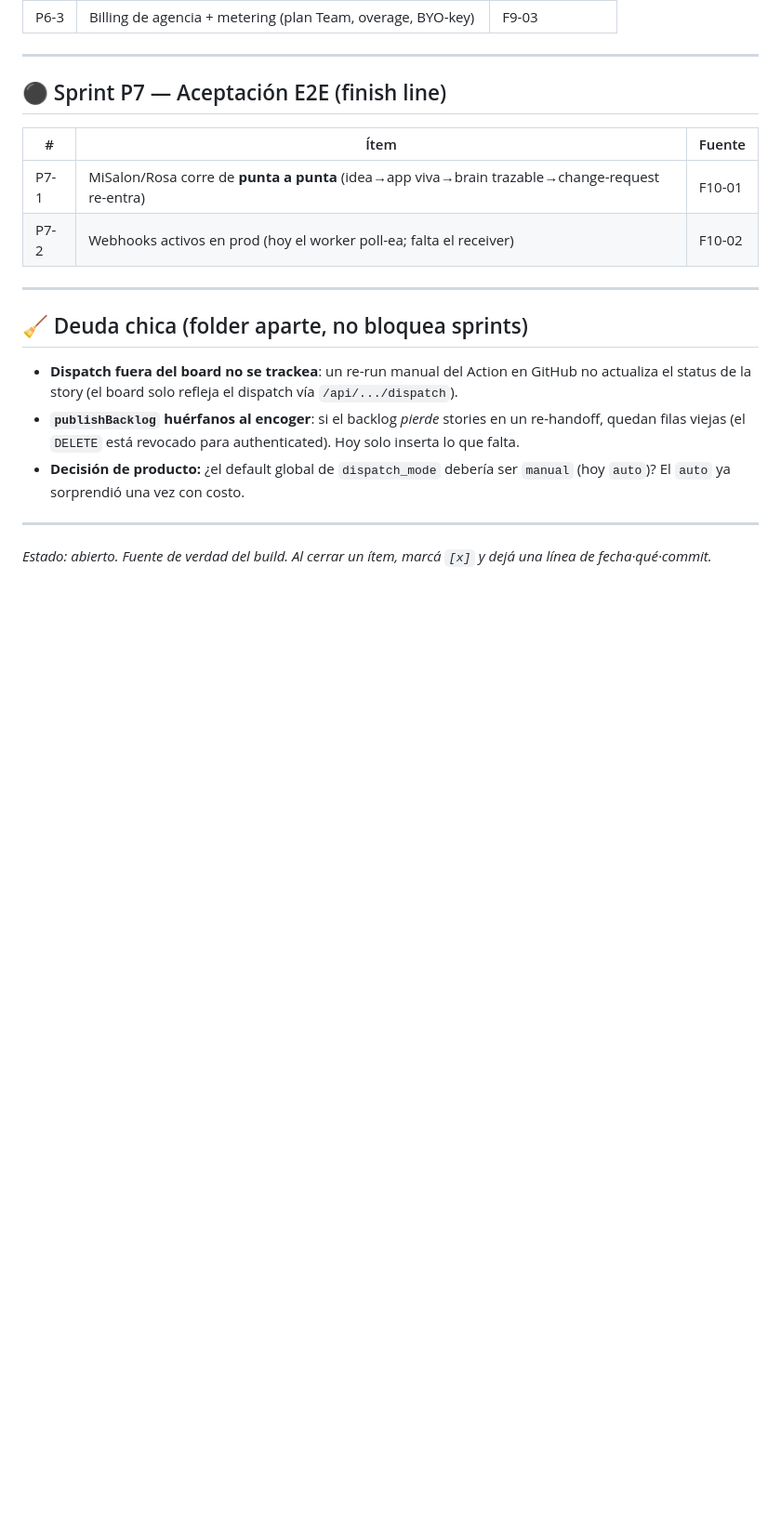
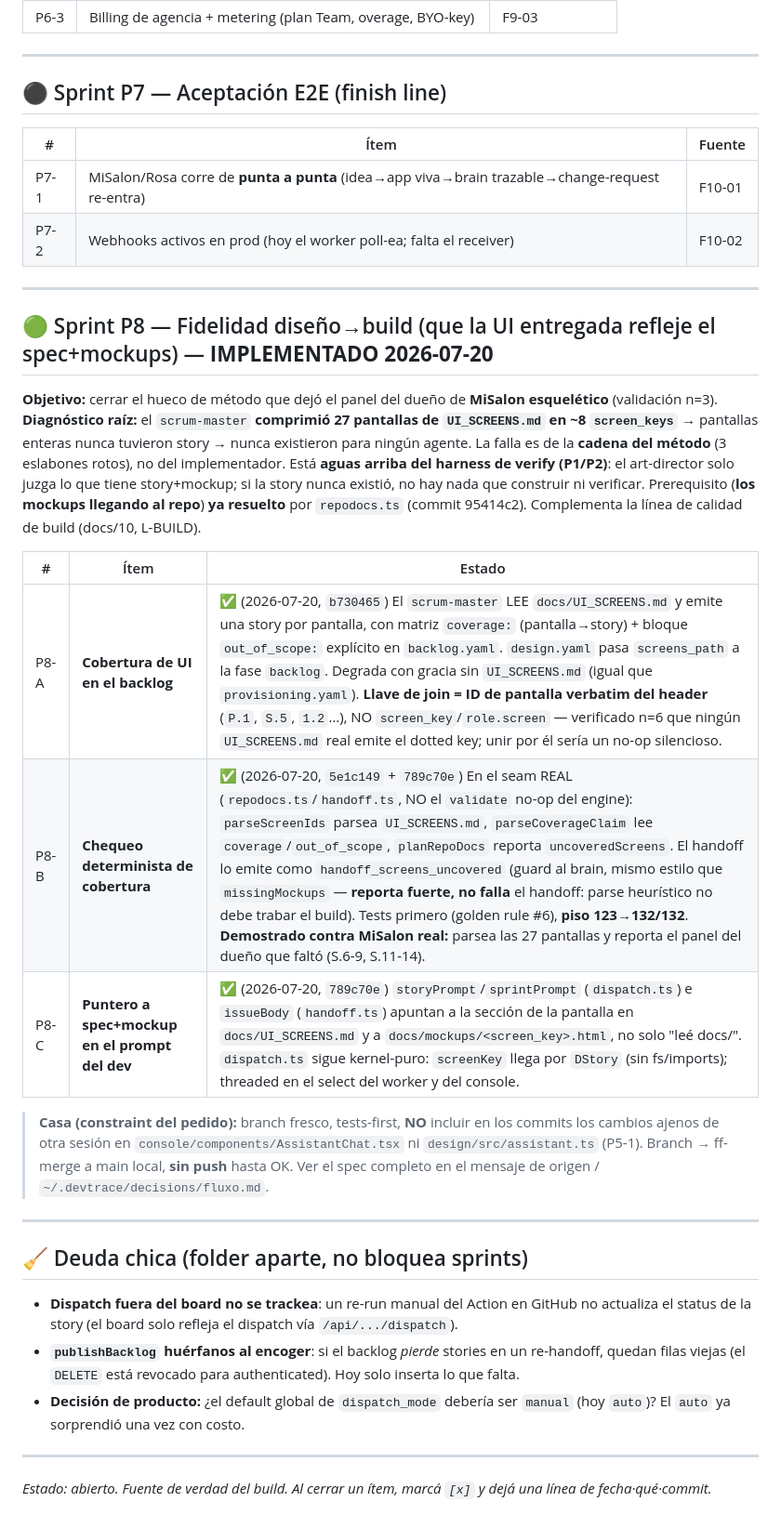
Before and after one commit to aiudalabs/fluxo, a Markdown page: docs/11-sprints-pendientes.md, the part around one of its changes. Shown at 93% size. Rendered like a GitHub page; blank space fills up the shorter version.

Commit message:
docs(backlog): P8 IMPLEMENTADO — P8-A cobertura UI · P8-B chequeo determinista · P8-C punteros dev
Co-Authored-By: Claude Opus 4.8 (1M context) <noreply@anthropic.com>

```diff
--- a/docs/11-sprints-pendientes.md
+++ b/docs/11-sprints-pendientes.md
@@ -117,6 +118,26 @@ pone sus tokens Vercel/Railway).
 
 ---
 
+## 🟢 Sprint P8 — Fidelidad diseño→build (que la UI entregada refleje el spec+mockups) — **IMPLEMENTADO 2026-07-20**
+**Objetivo:** cerrar el hueco de método que dejó el panel del dueño de **MiSalon esquelético** (validación n=3).
+**Diagnóstico raíz:** el `scrum-master` **comprimió 27 pantallas de `UI_SCREENS.md` en ~8 `screen_keys`** → pantallas
+enteras nunca tuvieron story → nunca existieron para ningún agente. La falla es de la **cadena del método** (3 eslabones
+rotos), no del implementador. Está **aguas arriba del harness de verify (P1/P2)**: el art-director solo juzga lo que tiene
+story+mockup; si la story nunca existió, no hay nada que construir ni verificar. Prerequisito (**los mockups llegando al
+repo**) **ya resuelto** por `repodocs.ts` (commit 95414c2). Complementa la línea de calidad de build (docs/10, L-BUILD).
+
+| # | Ítem | Estado |
+|---|---|---|
+| P8-A | **Cobertura de UI en el backlog** | ✅ (2026-07-20, `b730465`) El `scrum-master` LEE `docs/UI_SCREENS.md` y emite una story por pantalla, con matriz `coverage:` (pantalla→story) + bloque `out_of_scope:` explícito en `backlog.yaml`. `design.yaml` pasa `screens_path` a la fase `backlog`. Degrada con gracia sin `UI_SCREENS.md` (igual que `provisioning.yaml`). **Llave de join = ID de pantalla verbatim del header** (`P.1`, `S.5`, `1.2`…), NO `screen_key`/`role.screen` — verificado n=6 que ningún `UI_SCREENS.md` real emite el dotted key; unir por él sería un no-op silencioso. |
+| P8-B | **Chequeo determinista de cobertura** | ✅ (2026-07-20, `5e1c149` + `789c70e`) En el seam REAL (`repodocs.ts`/`handoff.ts`, NO el `validate` no-op del engine): `parseScreenIds` parsea `UI_SCREENS.md`, `parseCoverageClaim` lee `coverage`/`out_of_scope`, `planRepoDocs` reporta `uncoveredScreens`. El handoff lo emite como `handoff_screens_uncovered` (guard al brain, mismo estilo que `missingMockups` — **reporta fuerte, no falla** el handoff: parse heurístico no debe trabar el build). Tests primero (golden rule #6), **piso 123→132/132**. **Demostrado contra MiSalon real:** parsea las 27 pantallas y reporta el panel del dueño que faltó (S.6-9, S.11-14). |
+| P8-C | **Puntero a spec+mockup en el prompt del dev** | ✅ (2026-07-20, `789c70e`) `storyPrompt`/`sprintPrompt` (`dispatch.ts`) e `issueBody` (`handoff.ts`) apuntan a la sección de la pantalla en `docs/UI_SCREENS.md` y a `docs/mockups/<screen_key>.html`, no solo "leé docs/". `dispatch.ts` sigue kernel-puro: `screenKey` llega por `DStory` (sin fs/imports); threaded en el select del worker y del console. |
+
+> **Casa (constraint del pedido):** branch fresco, tests-first, **NO** incluir en los commits los cambios ajenos de otra sesión
+> en `console/components/AssistantChat.tsx` ni `design/src/assistant.ts` (P5-1). Branch → ff-merge a main local, **sin push**
+> hasta OK. Ver el spec completo en el mensaje de origen / `~/.devtrace/decisions/fluxo.md`.
+
+---
+
 ## 🧹 Deuda chica (folder aparte, no bloquea sprints)
 - **Dispatch fuera del board no se trackea**: un re-run manual del Action en GitHub no actualiza el status de la story (el board solo refleja el dispatch vía `/api/.../dispatch`).
 - **`publishBacklog` huérfanos al encoger**: si el backlog *pierde* stories en un re-handoff, quedan filas viejas (el `DELETE` está revocado para authenticated). Hoy solo inserta lo que falta.
```
Also changed, not shown: other parts of docs/11-sprints-pendientes.md (+1 -0 lines).
